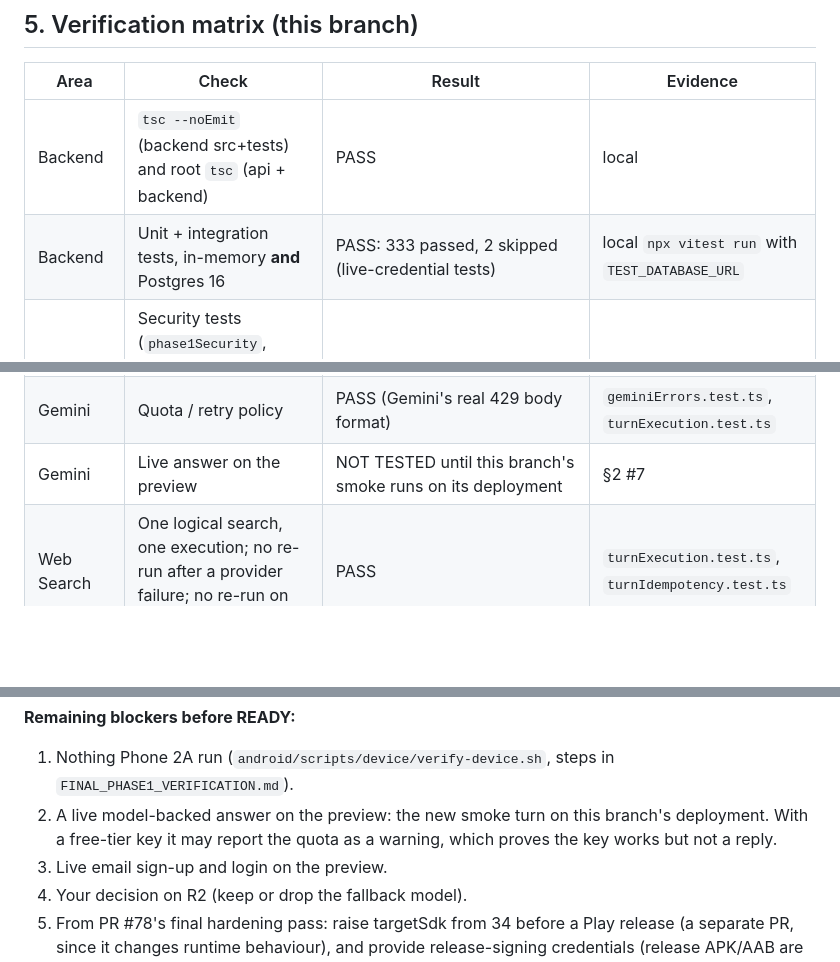
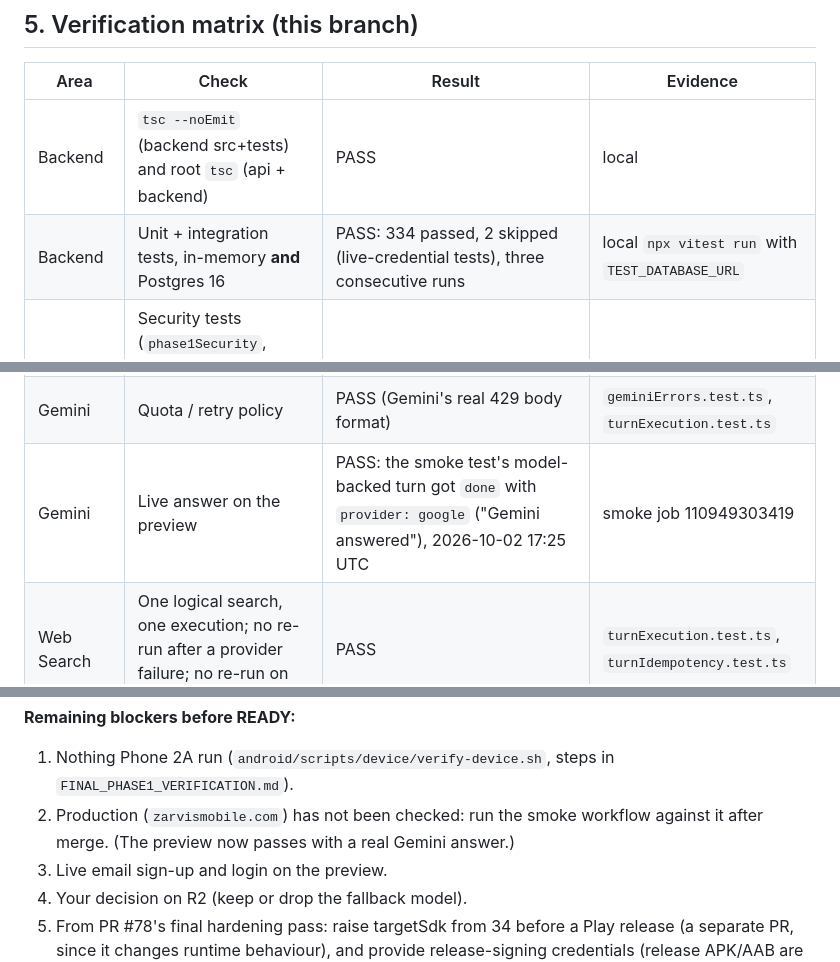
Before and after one commit to jitendrakumarraj831-byte/ZarvisMobile, a Markdown page: ZARVIS_PRODUCTION_READINESS.md, 3 parts joined by grey strips. Drawn GitHub-style; blank space fills up the shorter version.

Commit message:
docs: record the live Gemini smoke pass and the schema deadlock fix
Co-Authored-By: Claude Opus 5.5 <noreply@anthropic.com>
Claude-Session: https://claude.ai/code/session_01ApPTvtv6wC2abjwMVfn4RM

```diff
--- a/ZARVIS_PRODUCTION_READINESS.md
+++ b/ZARVIS_PRODUCTION_READINESS.md
@@ -72,7 +73,7 @@ to fail without the fix.
 | Area | Check | Result | Evidence |
 |---|---|---|---|
 | Backend | `tsc --noEmit` (backend src+tests) and root `tsc` (api + backend) | PASS | local |
-| Backend | Unit + integration tests, in-memory **and** Postgres 16 | PASS: 333 passed, 2 skipped (live-credential tests) | local `npx vitest run` with `TEST_DATABASE_URL` |
+| Backend | Unit + integration tests, in-memory **and** Postgres 16 | PASS: 334 passed, 2 skipped (live-credential tests), three consecutive runs | local `npx vitest run` with `TEST_DATABASE_URL` |
 | Backend | Security tests (`phase1Security`, route auth coverage, rate limits, confirmation replay, cross-account) | PASS (part of the 333) | local |
 | Web | Unit (`node --test`) | PASS 13/13 | local |
 | Web | Playwright E2E, real backend + Postgres + GitHub stub, Chromium | PASS 19/19 (new: Retry replay) | local; fails 18/19 on the old client |
@@ -85,7 +86,7 @@ to fail without the fix.
 | Android | **Nothing Phone 2A** | **NOT TESTED**: no device is attached to this cloud session | — |
 | Gemini | Request budget per turn type | PASS (mocked HTTP, real provider classes) | `turnEconomy.test.ts` |
 | Gemini | Quota / retry policy | PASS (Gemini's real 429 body format) | `geminiErrors.test.ts`, `turnExecution.test.ts` |
-| Gemini | Live answer on the preview | NOT TESTED until this branch's smoke runs on its deployment | §2 #7 |
+| Gemini | Live answer on the preview | PASS: the smoke test's model-backed turn got `done` with `provider: google` ("Gemini answered"), 2026-10-02 17:25 UTC | smoke job 110949303419 |
 | Web Search | One logical search, one execution; no re-run after a provider failure; no re-run on Retry | PASS | `turnExecution.test.ts`, `turnIdempotency.test.ts` |
 | Web Search | Live grounded search | NOT TESTED | needs a working key |
 | TTS | Ordered segments, Stop ends all, quota stops segments, TTS never starts a turn | PASS (code + PR #78 voice UI tests) | PR #78 |
@@ -117,9 +118,8 @@ to fail without the fix.
 **Remaining blockers before READY:**
 1. Nothing Phone 2A run (`android/scripts/device/verify-device.sh`, steps in
    `FINAL_PHASE1_VERIFICATION.md`).
-2. A live model-backed answer on the preview: the new smoke turn on this branch's deployment.
-   With a free-tier key it may report the quota as a warning, which proves the key works but not
-   a reply.
+2. Production (`zarvismobile.com`) has not been checked: run the smoke workflow against it
+   after merge. (The preview now passes with a real Gemini answer.)
 3. Live email sign-up and login on the preview.
 4. Your decision on R2 (keep or drop the fallback model).
 5. From PR #78's final hardening pass: raise targetSdk from 34 before a Play release (a separate
```
Also changed, not shown: other parts of ZARVIS_PRODUCTION_READINESS.md (+2 -1 lines), FINAL_PHASE1_VERIFICATION.md (+4 -4 lines).
